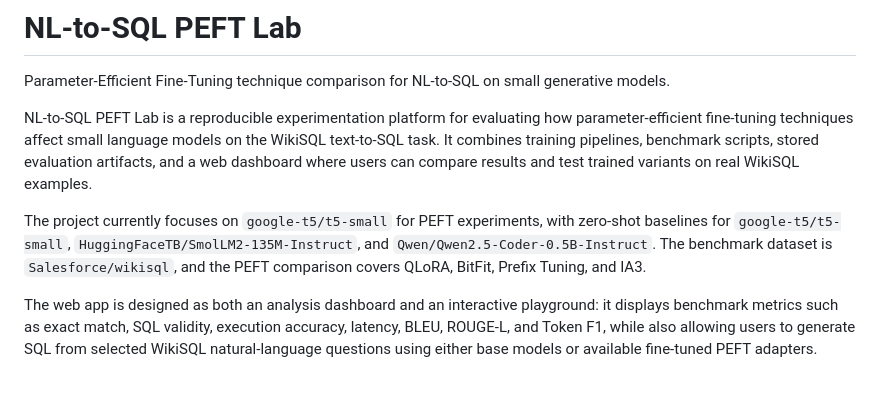
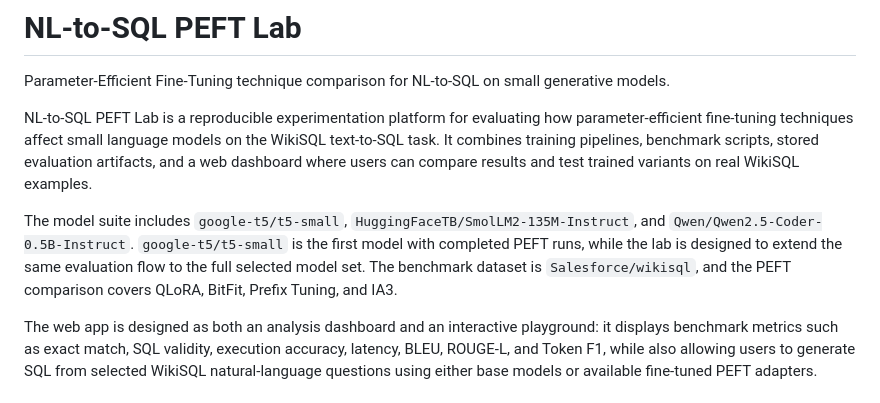
Before and after one commit to ivanmolera/nl-to-sql-peft-lab, a Markdown page: README.md, the part around the change. Rendered like a GitHub page.

Commit message:
Clarify model suite scope

```diff
--- a/README.md
+++ b/README.md
@@ -9,11 +9,11 @@ WikiSQL text-to-SQL task. It combines training pipelines, benchmark scripts, sto
 evaluation artifacts, and a web dashboard where users can compare results and test
 trained variants on real WikiSQL examples.
 
-The project currently focuses on `google-t5/t5-small` for PEFT experiments, with
-zero-shot baselines for `google-t5/t5-small`, `HuggingFaceTB/SmolLM2-135M-Instruct`,
-and `Qwen/Qwen2.5-Coder-0.5B-Instruct`. The benchmark dataset is
-`Salesforce/wikisql`, and the PEFT comparison covers QLoRA, BitFit, Prefix Tuning,
-and IA3.
+The model suite includes `google-t5/t5-small`, `HuggingFaceTB/SmolLM2-135M-Instruct`,
+and `Qwen/Qwen2.5-Coder-0.5B-Instruct`. `google-t5/t5-small` is the first model with
+completed PEFT runs, while the lab is designed to extend the same evaluation flow to
+the full selected model set. The benchmark dataset is `Salesforce/wikisql`, and the
+PEFT comparison covers QLoRA, BitFit, Prefix Tuning, and IA3.
 
 The web app is designed as both an analysis dashboard and an interactive playground:
 it displays benchmark metrics such as exact match, SQL validity, execution accuracy,
```
